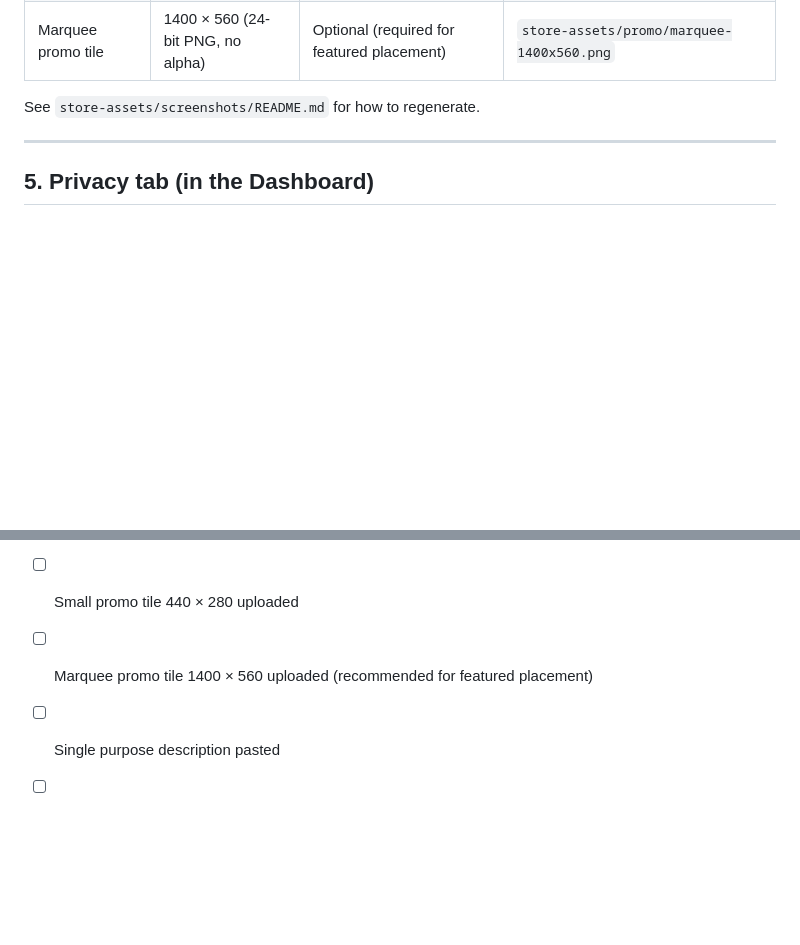
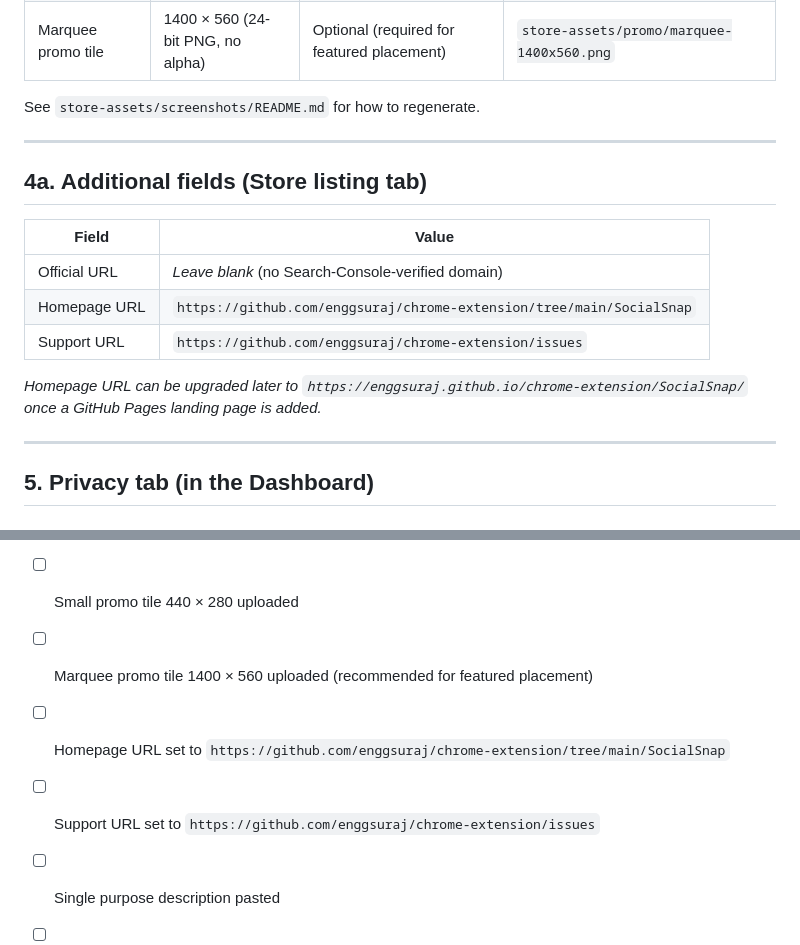
Before and after one commit to enggsuraj/chrome-extension, a Markdown page: SocialSnap/store-assets/STORE_LISTING.md, 2 parts joined by grey strips. Drawn GitHub-style; blank space fills up the shorter version.

Commit message:
SocialSnap: document Homepage/Support URLs for store listing
Made-with: Cursor

```diff
--- a/SocialSnap/store-assets/STORE_LISTING.md
+++ b/SocialSnap/store-assets/STORE_LISTING.md
@@ -137,6 +137,18 @@ See `store-assets/screenshots/README.md` for how to regenerate.
 
 ---
 
+## 4a. Additional fields (Store listing tab)
+
+| Field | Value |
+|---|---|
+| Official URL | *Leave blank* (no Search-Console-verified domain) |
+| Homepage URL | `https://github.com/enggsuraj/chrome-extension/tree/main/SocialSnap` |
+| Support URL | `https://github.com/enggsuraj/chrome-extension/issues` |
+
+*Homepage URL can be upgraded later to `https://enggsuraj.github.io/chrome-extension/SocialSnap/` once a GitHub Pages landing page is added.*
+
+---
+
 ## 5. Privacy tab (in the Dashboard)
 
 ### Single purpose description
@@ -203,6 +215,8 @@ social media extractor, social profiles, email finder, phone number extractor, c
 - [ ] At least one 1280 × 800 screenshot uploaded (use all four for stronger listing)
 - [ ] Small promo tile 440 × 280 uploaded
 - [ ] Marquee promo tile 1400 × 560 uploaded (recommended for featured placement)
+- [ ] Homepage URL set to `https://github.com/enggsuraj/chrome-extension/tree/main/SocialSnap`
+- [ ] Support URL set to `https://github.com/enggsuraj/chrome-extension/issues`
 - [ ] Single purpose description pasted
 - [ ] `activeTab` justification pasted
 - [ ] `scripting` justification pasted
```
